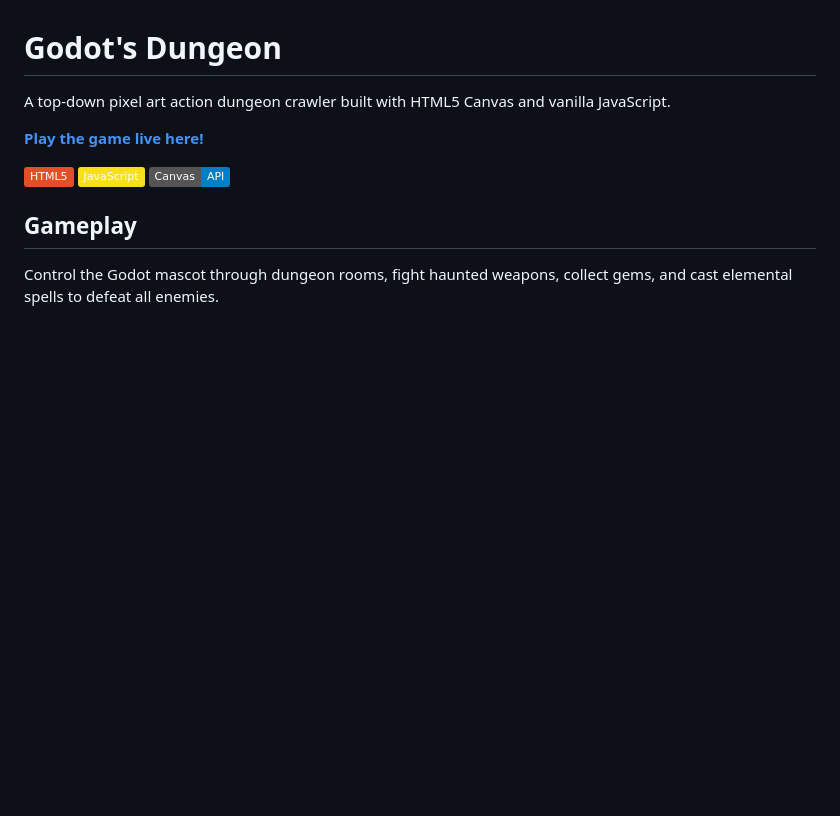
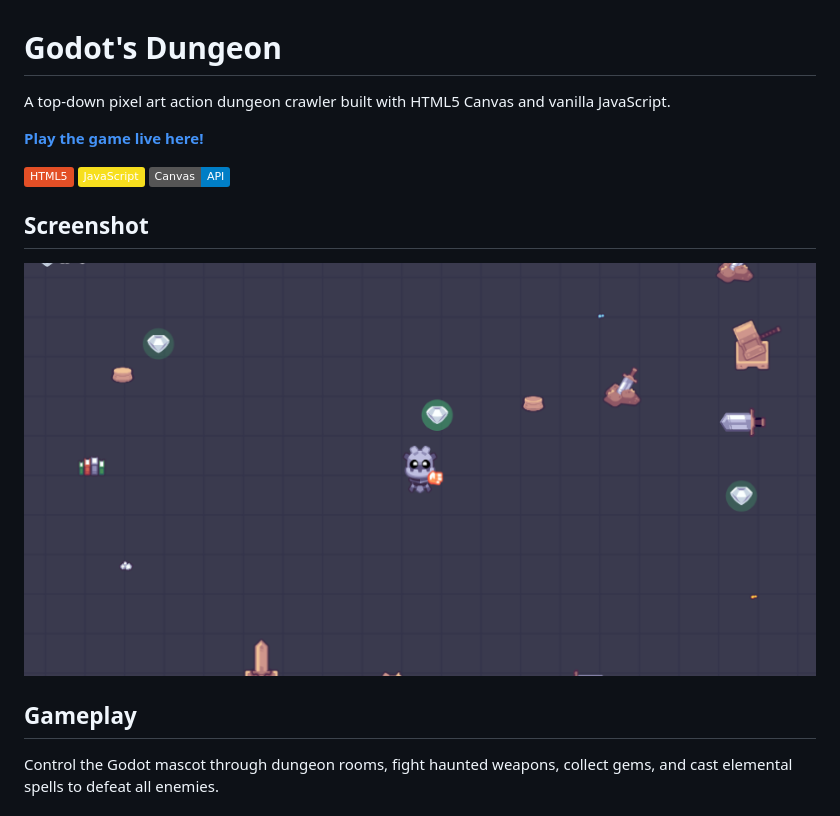
Before and after one commit to alfredang/pixelartgame, a Markdown page: README.md, the part around the change. GitHub-like rendering; pictures changed too: screenshot.png (added); badges without logos; blank space fills up the shorter version.

Commit message:
Add gameplay screenshot to README
Co-Authored-By: Claude Opus 4.6 <noreply@anthropic.com>

```diff
--- a/README.md
+++ b/README.md
@@ -7,6 +7,10 @@ A top-down pixel art action dungeon crawler built with HTML5 Canvas and vanilla
 ![HTML5](https://img.shields.io/badge/HTML5-E34F26?style=flat&logo=html5&logoColor=white)
 ![JavaScript](https://img.shields.io/badge/JavaScript-F7DF1E?style=flat&logo=javascript&logoColor=black)
 ![Canvas](https://img.shields.io/badge/Canvas-API-blue?style=flat)
+
+## Screenshot
+
+![Gameplay Screenshot](screenshot.png)
 
 ## Gameplay
 
```
